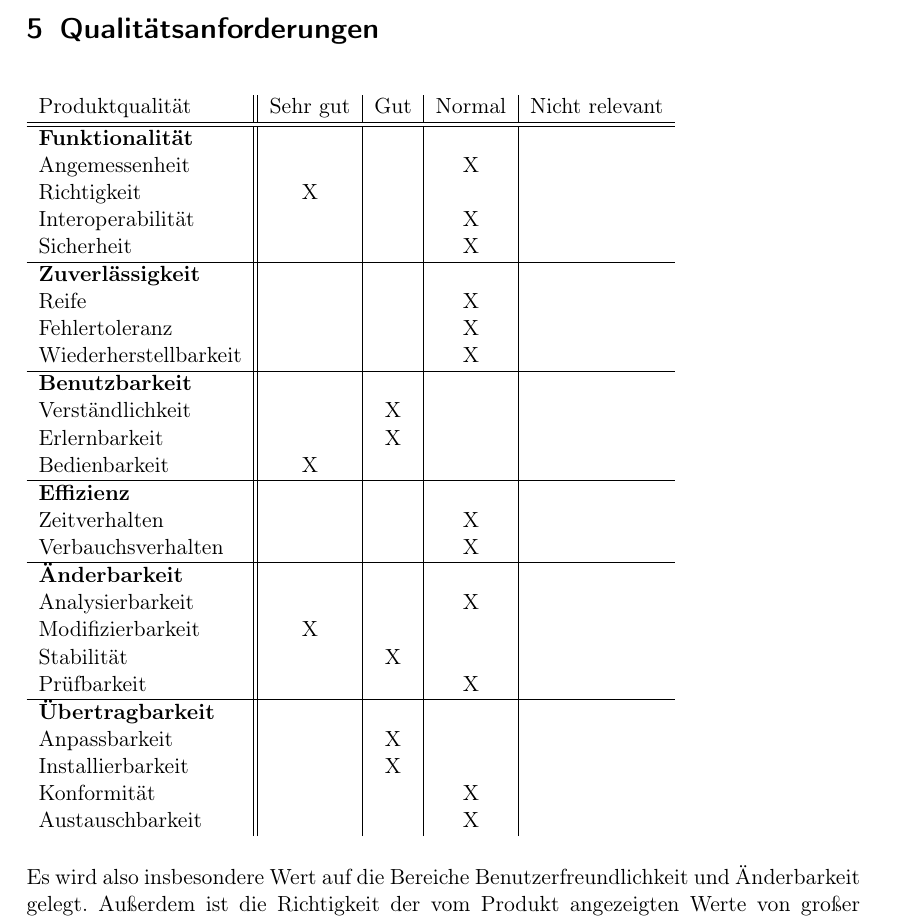
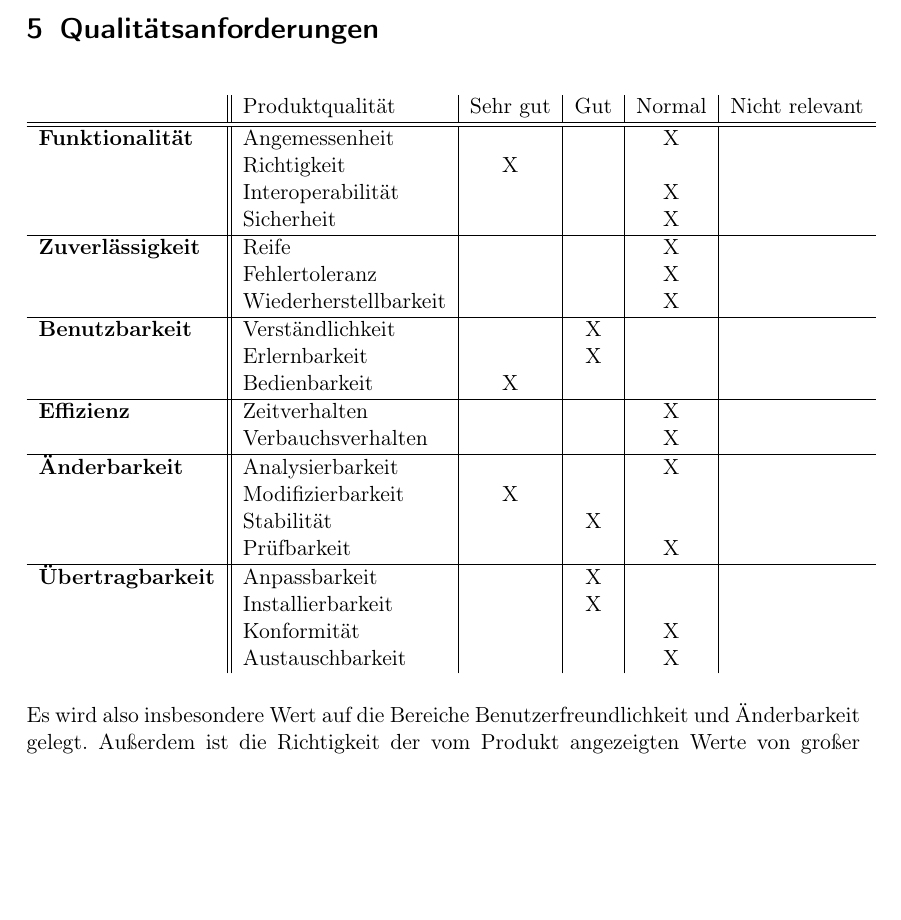
Before and after one commit to JoanaP1997/PSE, a LaTeX document (Plichtenheft/Pflichtenheft.tex): part of page 11 of 27, cut so that both start at the same text, the shorter picture padded with empty space. Compiled offline with pdfLaTeX.

Commit message:
Tabelle Qualitätsanforderungen verbessert

```diff
--- a/Plichtenheft/Pflichtenheft.tex
+++ b/Plichtenheft/Pflichtenheft.tex
@@ -308,41 +308,49 @@ Als Schnittstelle zum Nutzer selbst dient die graphische Benutzeroberfläche. \\
 
 
 \section{Qualitätsanforderungen}
- \begin{tabular}{l||c|c|c|c}
-  Produktqualität & Sehr gut & Gut & Normal & Nicht relevant \\
+ \begin{tabular}{l||l|c|c|c|c}
+    & Produktqualität & Sehr gut & Gut & Normal & Nicht relevant \\
   \hline
   \hline
-  \textbf{Funktionalität} & &&&\\
-  Angemessenheit & & & X &  \\
-  Richtigkeit & X & & & \\
-  Interoperabilität & & & X &\\
-  Sicherheit & & & X & \\
+  \textbf{Funktionalität} &Angemessenheit & & & X &  \\
+  %\cline{2-6}
+  &Richtigkeit & X & & & \\
+  %\cline{2-6}
+  &Interoperabilität & & & X &\\
+  %\cline{2-6}
+  &Sicherheit & & & X & \\
   \hline
-  \textbf{Zuverlässigkeit} &&&&\\
-  Reife & & & X & \\
-  Fehlertoleranz & & & X & \\
-  Wiederherstellbarkeit & & & X &\\
+  \textbf{Zuverlässigkeit} &Reife & & & X & \\
+  %\cline{2-6}
+  &Fehlertoleranz & & & X & \\
+  %\cline{2-6}
+  &Wiederherstellbarkeit & & & X &\\
   \hline
-  \textbf{Benutzbarkeit} &&&&\\
-  Verständlichkeit & & X & &\\
-  Erlernbarkeit & & X & &\\
-  Bedienbarkeit & X & & &\\
+  \textbf{Benutzbarkeit} &Verständlichkeit & & X & &\\
+  %\cline{2-6}
+  &Erlernbarkeit & & X & &\\
+  %\cline{2-6}
+  &Bedienbarkeit & X & & &\\
   \hline
-  \textbf{Effizienz} &&&&\\
-  Zeitverhalten & & & X & \\
-  Verbauchsverhalten & & & X & \\
+  \textbf{Effizienz} &Zeitverhalten & & & X & \\
+  %\cline{2-6}
+  &Verbauchsverhalten & & & X & \\
   \hline
-  \textbf{Änderbarkeit} &&&&\\
-  Analysierbarkeit & & & X &\\
-  Modifizierbarkeit & X & & &\\
-  Stabilität & & X&  &\\
-  Prüfbarkeit & & & X &\\
+  \textbf{Änderbarkeit} &Analysierbarkeit & & & X &\\
+  %\cline{2-6}
+  &Modifizierbarkeit & X & & &\\
+  %\cline{2-6}
+  &Stabilität & & X&  &\\
+  %\cline{2-6}
+  &Prüfbarkeit & & & X &\\
   \hline
-  \textbf{Übertragbarkeit} &&&&\\
-  Anpassbarkeit & & X & &\\
-  Installierbarkeit & & X & & \\
-  Konformität & & & X & \\
-  Austauschbarkeit & & & X & \\
+  \textbf{Übertragbarkeit} &Anpassbarkeit & & X & &\\
+  %\cline{2-6}
+  &Installierbarkeit & & X & & \\
+  %\cline{2-6}
+  &Konformität & & & X & \\
+  %\cline{2-6}
+  &Austauschbarkeit & & & X & \\
  \end{tabular}
 
  Es wird also insbesondere Wert auf die Bereiche Benutzerfreundlichkeit und Änderbarkeit gelegt.
```
